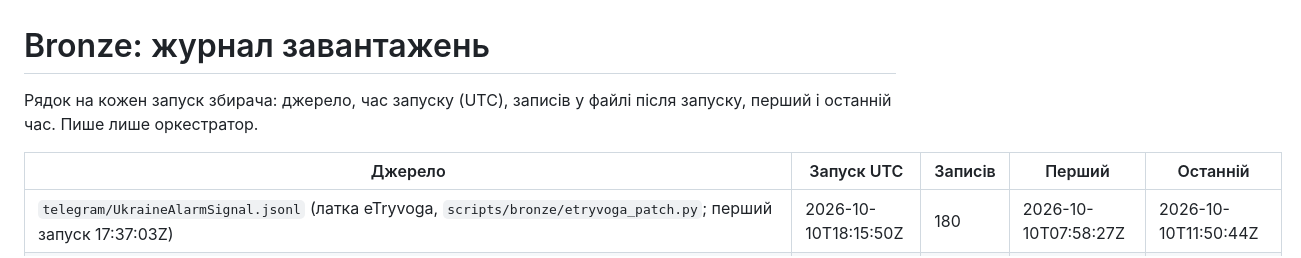
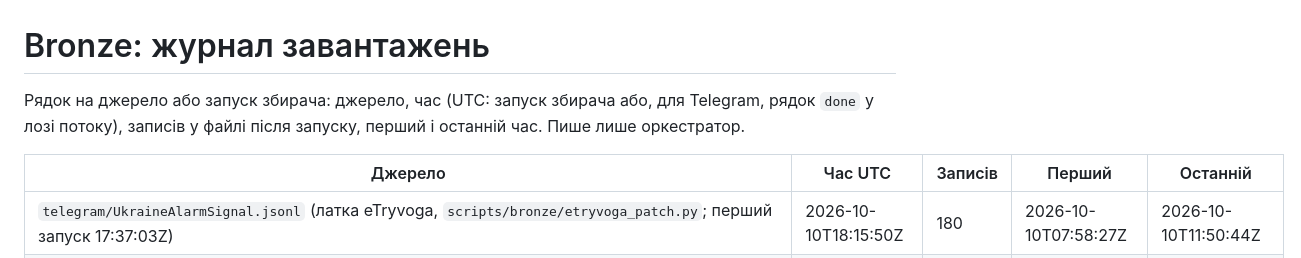
Before and after one commit to yegqr/kyianyn-routine, a Markdown page: data/bronze/MANIFEST.md, the part around one of its changes. Drawn GitHub-style.

Commit message:
Add the Telegram channels to the bronze manifest
Co-Authored-By: Claude Opus 5.5 <noreply@anthropic.com>

```diff
--- a/data/bronze/MANIFEST.md
+++ b/data/bronze/MANIFEST.md
@@ -1,8 +1,8 @@
 # Bronze: журнал завантажень
 
-Рядок на кожен запуск збирача: джерело, час запуску (UTC), записів у файлі після запуску, перший і останній час. Пише лише оркестратор.
+Рядок на джерело або запуск збирача: джерело, час (UTC: запуск збирача або, для Telegram, рядок `done` у лозі потоку), записів у файлі після запуску, перший і останній час. Пише лише оркестратор.
 
-| Джерело | Запуск UTC | Записів | Перший | Останній |
+| Джерело | Час UTC | Записів | Перший | Останній |
 |---|---|---|---|---|
 | `telegram/UkraineAlarmSignal.jsonl` (латка eTryvoga, `scripts/bronze/etryvoga_patch.py`; перший запуск 17:37:03Z) | 2026-10-10T18:15:50Z | 180 | 2026-10-10T07:58:27Z | 2026-10-10T11:50:44Z |
 | `calendar/kremlin_news.jsonl` (`scripts/bronze/kremlin_fetch.py`) | 2026-10-10T17:50:55Z | 580 | 2026-04-22T06:00:00Z | 2026-10-10T07:10:00Z |
```
Also changed, not shown: other parts of data/bronze/MANIFEST.md (+17 -0 lines).
